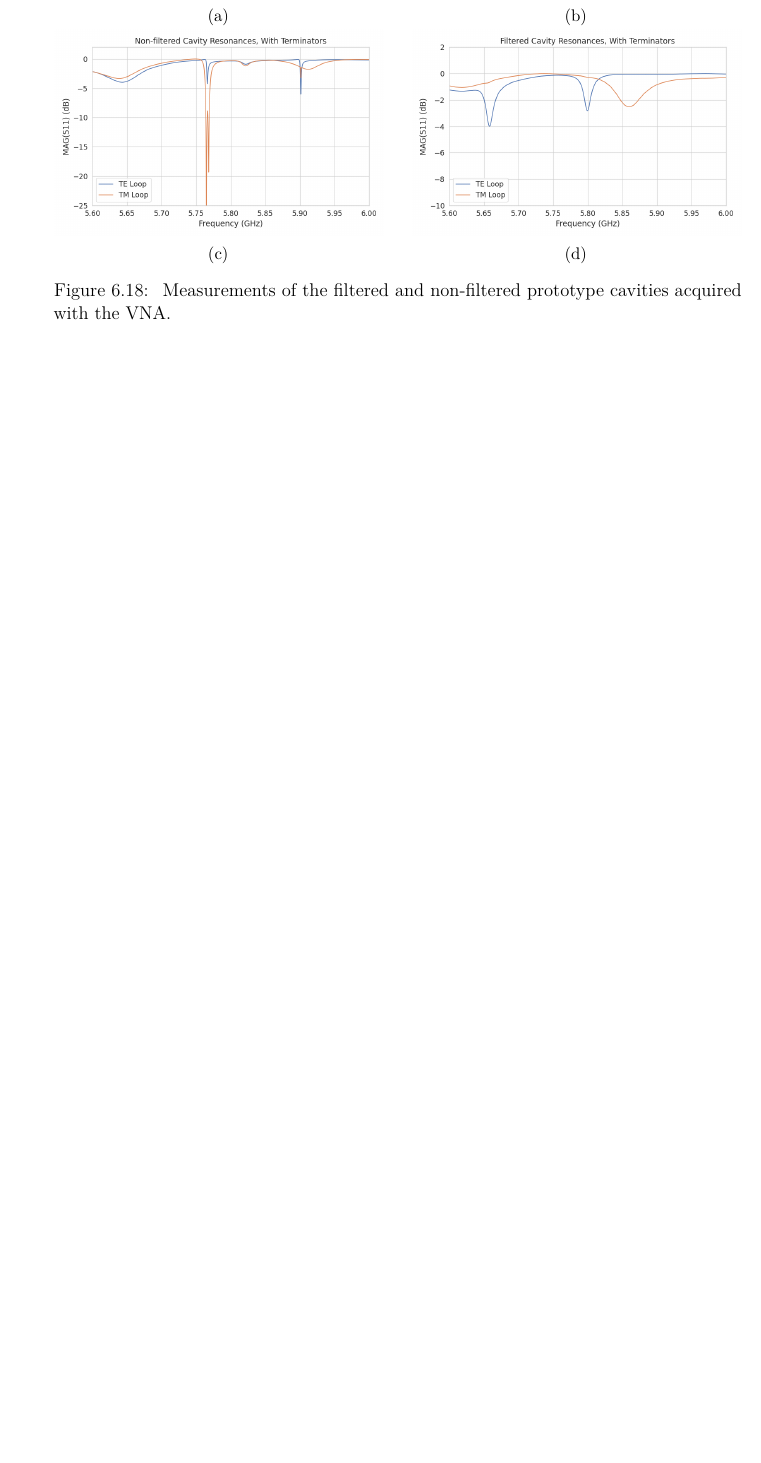
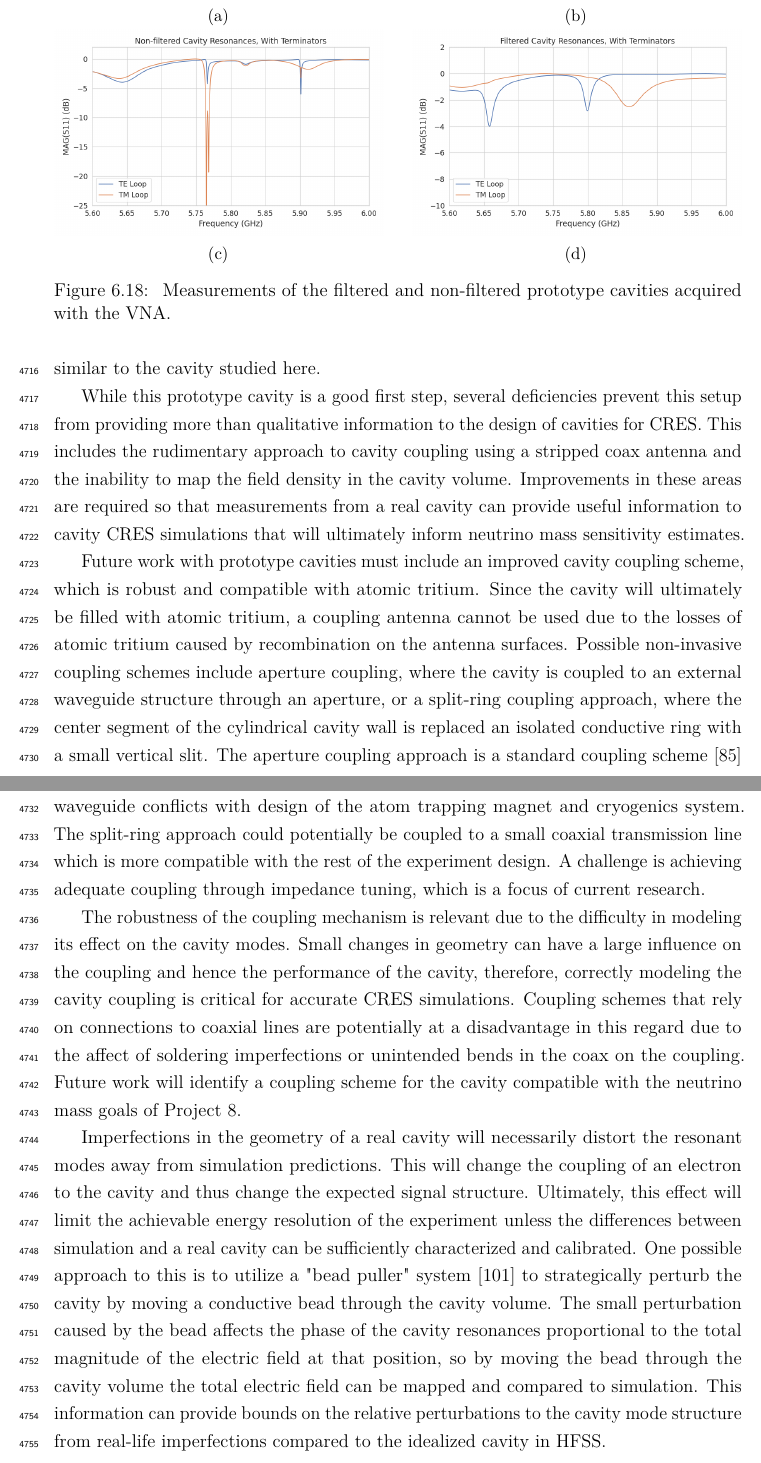
Before and after one commit to zieglerad/madlad, a LaTeX thesis (AndrewZiegler-Dissertation.tex, which reads chapters/Chapter-6.tex): part of page 231 of 243 before the commit and two parts of pages 231 and 232 of 244 after it, the two joined at a grey line, cut so that both start at the same text, the shorter picture padded with empty space. Compiled offline with pdfLaTeX.

Commit message:
added more discussion to 6.5.2

```diff
--- a/chapters/Chapter-6.tex
+++ b/chapters/Chapter-6.tex
@@ -549,6 +549,12 @@ Both variations of the non-filtered cavities one sees that the $\mathrm{TE}_{011
 
 The S-parameter plot for the filtered cavity without terminators has an isolated TE resonance at 5.65~GHz, associated with the $\mathrm{TE}_{011}$ mode. The frequency of this mode is lower than the non-filtered cavity due to a difference in the overall lengths of the cavities. An obvious difference between the filtered and non-filtered cavities is that there is no $\mathrm{TM}_{111}$ doublet at the $\mathrm{TE}_{011}$ frequency. This is what one would expect if the mode-filtering was suppressing the TM modes. There appears to be a noticeable difference in the Q of the $\mathrm{TE}_{011}$ resonance between non-filtered and filtered variations as indicated by the increased resonance depth for the filtered cavity. Overall, the Q-factors of the filtered cavity appear significantly smaller than the non-filtered cavity due to the increase in resonance width. This is likely caused by the relatively large widths of the dielectric spacers, which are partially impeding the TE modes.
 
+One can see from these cavity measurements that, in principle, resistive mode-filtering can be used to separate the $\mathrm{TE}_{011}$ resonance from the degenerate $\mathrm{TM}_{111}$ modes in combination with the open cavity endcaps. This finding agrees with the expectations from HFSS, which should provide confidence that the eigenmode solver is correctly modeling the behavior of the cavity. Although I did not perform a similar study using a cavity with grooved walls it is expected that the resonant mode structure would be similar to the cavity studied here.
 
+While this prototype cavity is a good first step, several deficiencies prevent this setup from providing more than qualitative information to the design of cavities for CRES. This includes the rudimentary approach to cavity coupling using a stripped coax antenna and the inability to map the field density in the cavity volume. Improvements in these areas are required so that measurements from a real cavity can provide useful information to cavity CRES simulations that will ultimately inform neutrino mass sensitivity estimates.
 
-In conclusion, one can see from these cavity measurements that, in principle, mode-filtering can be used to separate the $\mathrm{TE}_{011}$ resonance from the degenerate $\mathrm{TM}_{111}$ mode in combination with the an open cavity design. The next step would be to construct a prototype cavity that could be used to perform CRES measurements and measure its mode-structure using a technique such as a bead-puller \cite{bead_pull} to study the coupling of an electron to a more realistic cavity mode structure.
+Future work with prototype cavities must include an improved cavity coupling scheme, which is robust and compatible with atomic tritium. Since the cavity will ultimately be filled with atomic tritium, a coupling antenna cannot be used due to the losses of atomic tritium caused by recombination on the antenna surfaces. Possible non-invasive coupling schemes include aperture coupling, where the cavity is coupled to an external waveguide structure through an aperture, or a split-ring coupling approach, where the center segment of the cylindrical cavity wall is replaced an isolated conductive ring with a small vertical slit. The aperture coupling approach is a standard coupling scheme \cite{pozar} used in a wide range of applications, but at low frequencies the size of the external waveguide conflicts with design of the atom trapping magnet and cryogenics system. The split-ring approach could potentially be coupled to a small coaxial transmission line which is more compatible with the rest of the experiment design. A challenge is achieving adequate coupling through impedance tuning, which is a focus of current research.
+
+The robustness of the coupling mechanism is relevant due to the difficulty in modeling its effect on the cavity modes. Small changes in geometry can have a large influence on the coupling and hence the performance of the cavity, therefore, correctly modeling the cavity coupling is critical for accurate CRES simulations. Coupling schemes that rely on connections to coaxial lines are potentially at a disadvantage in this regard due to the affect of soldering imperfections or unintended bends in the coax on the coupling. Future work will identify a coupling scheme for the cavity compatible with the neutrino mass goals of Project 8.
+
+Imperfections in the geometry of a real cavity will necessarily distort the resonant modes away from simulation predictions. This will change the coupling of an electron to the cavity and thus change the expected signal structure. Ultimately, this effect will limit the achievable energy resolution of the experiment unless the differences between simulation and a real cavity can be sufficiently characterized and calibrated. One possible approach to this is to utilize a "bead puller" system \cite{bead_pull} to strategically perturb the cavity by moving a conductive bead through the cavity volume. The small perturbation caused by the bead affects the phase of the cavity resonances proportional to the total magnitude of the electric field at that position, so by moving the bead through the cavity volume the total electric field can be mapped and compared to simulation. This information can provide bounds on the relative perturbations to the cavity mode structure from real-life imperfections compared to the idealized cavity in HFSS.
```
Also changed, not shown: 1 other file.
